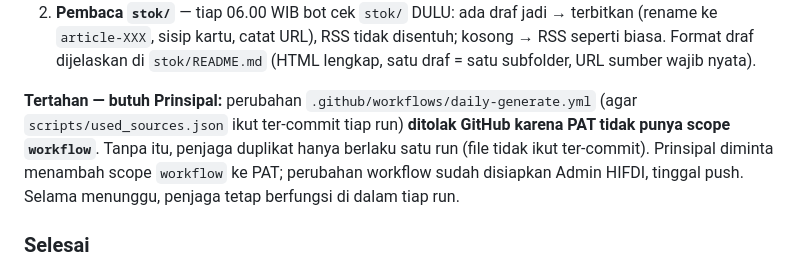
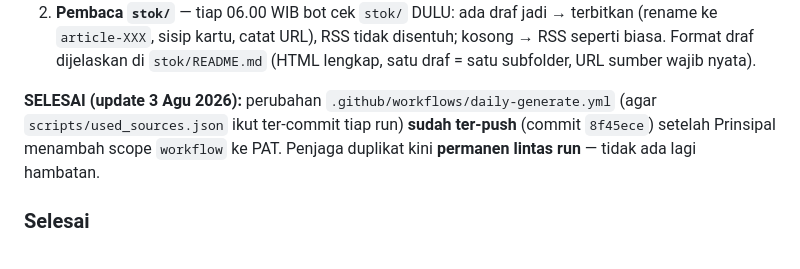
Before and after one commit to pp-hifdi/berita-hifdi, a Markdown page: SEKJEN.md, the part around the change. GitHub-like rendering.

Commit message:
papan pesan: status penjaga duplikat SELESAI (workflow ter-push, 3 Agu 2026)

```diff
--- a/SEKJEN.md
+++ b/SEKJEN.md
@@ -254,12 +254,10 @@ Kedua keputusan Sekjen sudah dikerjakan dan ter-push:
    `stok/README.md` (HTML lengkap, satu draf = satu subfolder, URL sumber
    wajib nyata).
 
-**Tertahan — butuh Prinsipal:** perubahan `.github/workflows/daily-generate.yml`
-(agar `scripts/used_sources.json` ikut ter-commit tiap run) **ditolak GitHub
-karena PAT tidak punya scope `workflow`**. Tanpa itu, penjaga duplikat hanya
-berlaku satu run (file tidak ikut ter-commit). Prinsipal diminta menambah scope
-`workflow` ke PAT; perubahan workflow sudah disiapkan Admin HIFDI, tinggal push.
-Selama menunggu, penjaga tetap berfungsi di dalam tiap run.
+**SELESAI (update 3 Agu 2026):** perubahan `.github/workflows/daily-generate.yml`
+(agar `scripts/used_sources.json` ikut ter-commit tiap run) **sudah ter-push**
+(commit `8f45ece`) setelah Prinsipal menambah scope `workflow` ke PAT.
+Penjaga duplikat kini **permanen lintas run** — tidak ada lagi hambatan.
 
 ### Selesai
 
```
